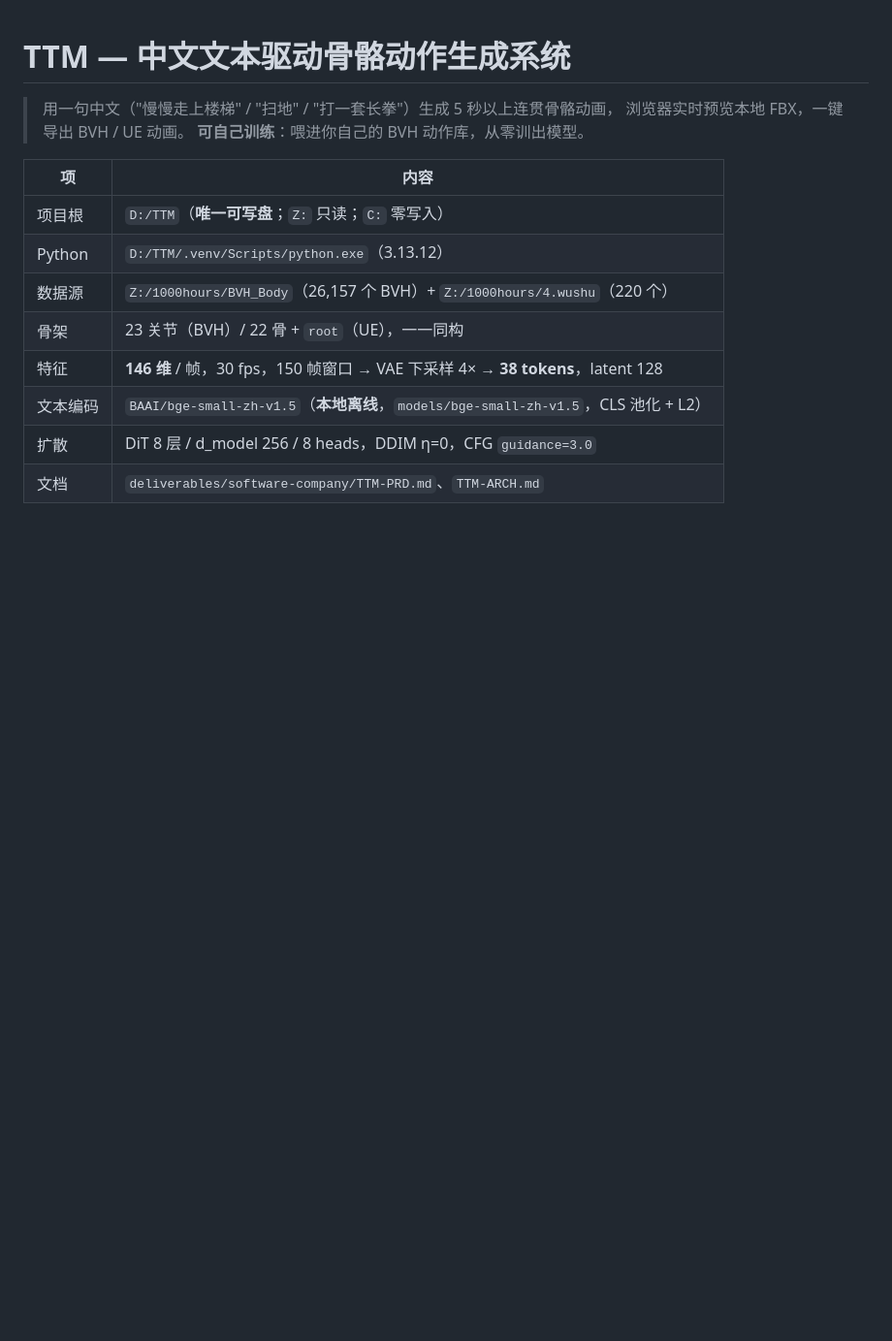
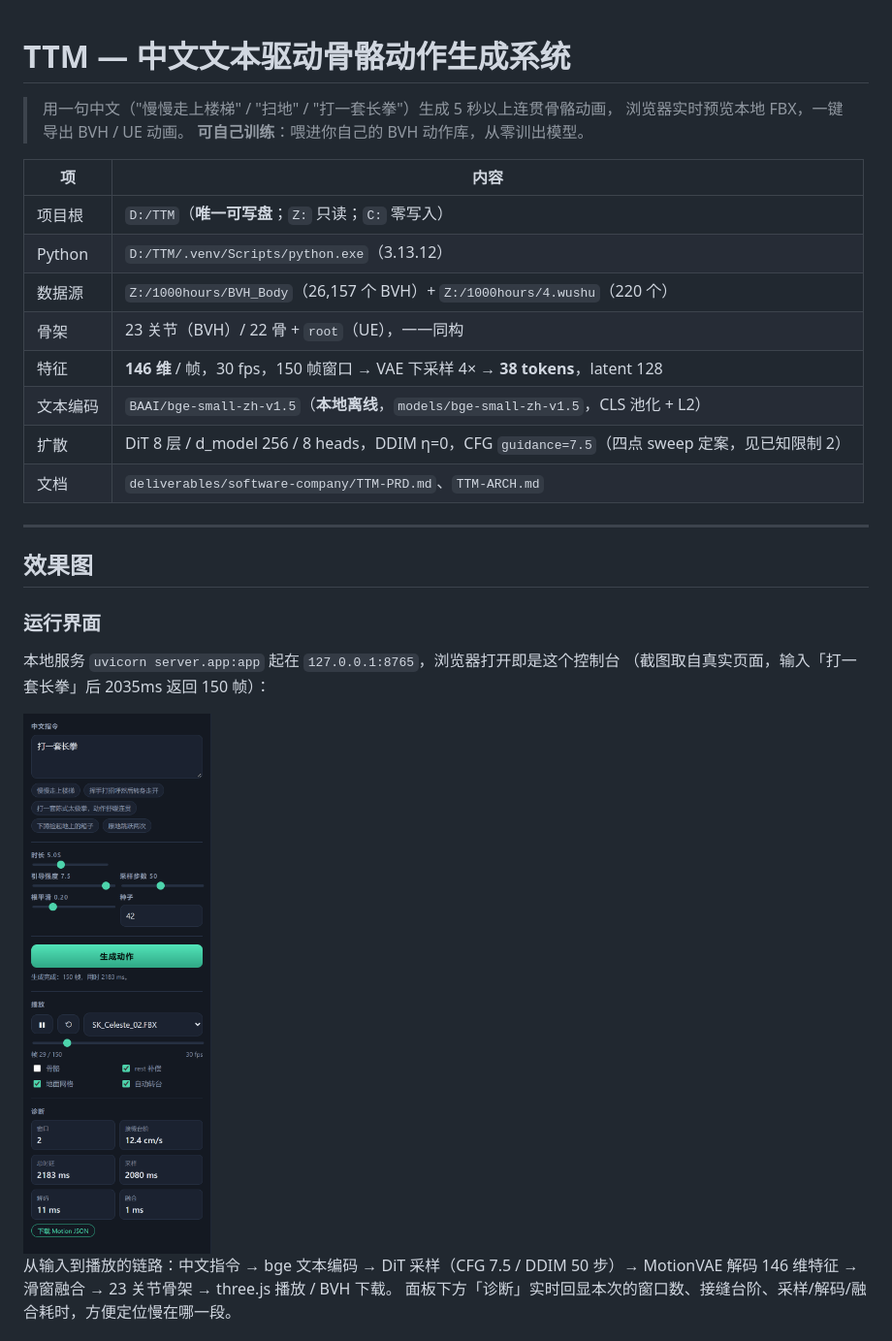
Before and after one commit to liubinw2004/TTM, a Markdown page: README.md, the part around one of its changes. Shown at 97% size. Rendered like a GitHub page; pictures changed too: docs/images/ui-panel.png (added); blank space fills up the shorter version.

```diff
--- a/README.md
+++ b/README.md
@@ -12,5 +12,21 @@
 | 骨架 | 23 关节（BVH）/ 22 骨 + `root`（UE），一一同构 |
 | 特征 | **146 维** / 帧，30 fps，150 帧窗口 → VAE 下采样 4× → **38 tokens**，latent 128 |
 | 文本编码 | `BAAI/bge-small-zh-v1.5`（**本地离线**，`models/bge-small-zh-v1.5`，CLS 池化 + L2） |
-| 扩散 | DiT 8 层 / d_model 256 / 8 heads，DDIM η=0，CFG `guidance=3.0` |
+| 扩散 | DiT 8 层 / d_model 256 / 8 heads，DDIM η=0，CFG `guidance=7.5`（四点 sweep 定案，见已知限制 2） |
 | 文档 | `deliverables/software-company/TTM-PRD.md`、`TTM-ARCH.md` |
+
+---
+
+## 效果图
+
+### 运行界面
+
+本地服务 `uvicorn server.app:app` 起在 `127.0.0.1:8765`，浏览器打开即是这个控制台
+（截图取自真实页面，输入「打一套长拳」后 2035ms 返回 150 帧）：
+
+<img src="docs/images/ui-panel.png" width="430" alt="TTM 控制面板">
+
+从输入到播放的链路：中文指令 → bge 文本编码 → DiT 采样（CFG 7.5 / DDIM 50 步）→
+MotionVAE 解码 146 维特征 → 滑窗融合 → 23 关节骨架 → three.js 播放 / BVH 下载。
+面板下方「诊断」实时回显本次的窗口数、接缝台阶、采样/解码/融合耗时，方便定位慢在哪一段。
+
```
Also changed, not shown: other parts of README.md (+53 -0 lines), docs/images/motion-stairs.gif (added), docs/images/motion-stairs.png (added), docs/images/motion-wushu.gif (added), docs/images/motion-wushu.png (added), 3 other files.
